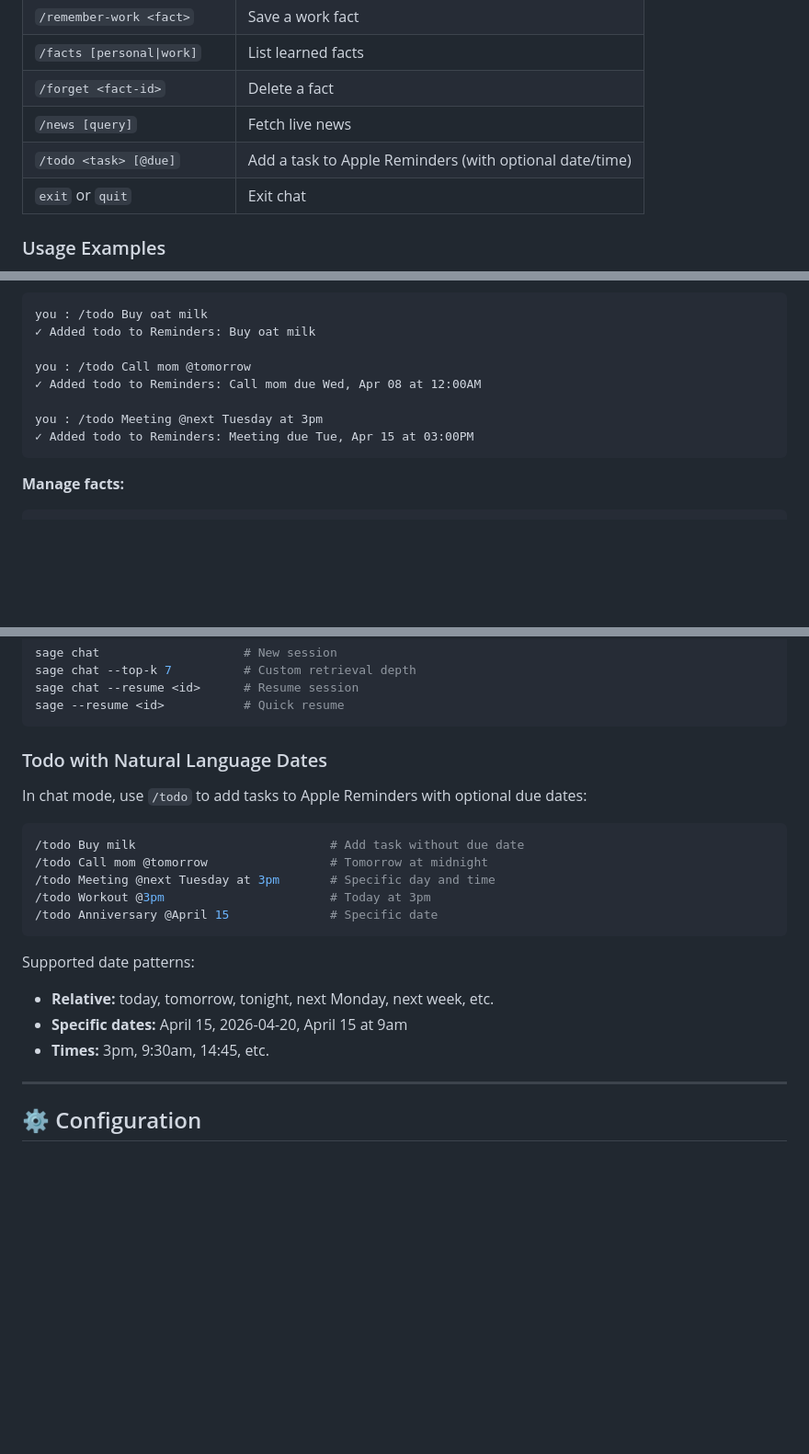
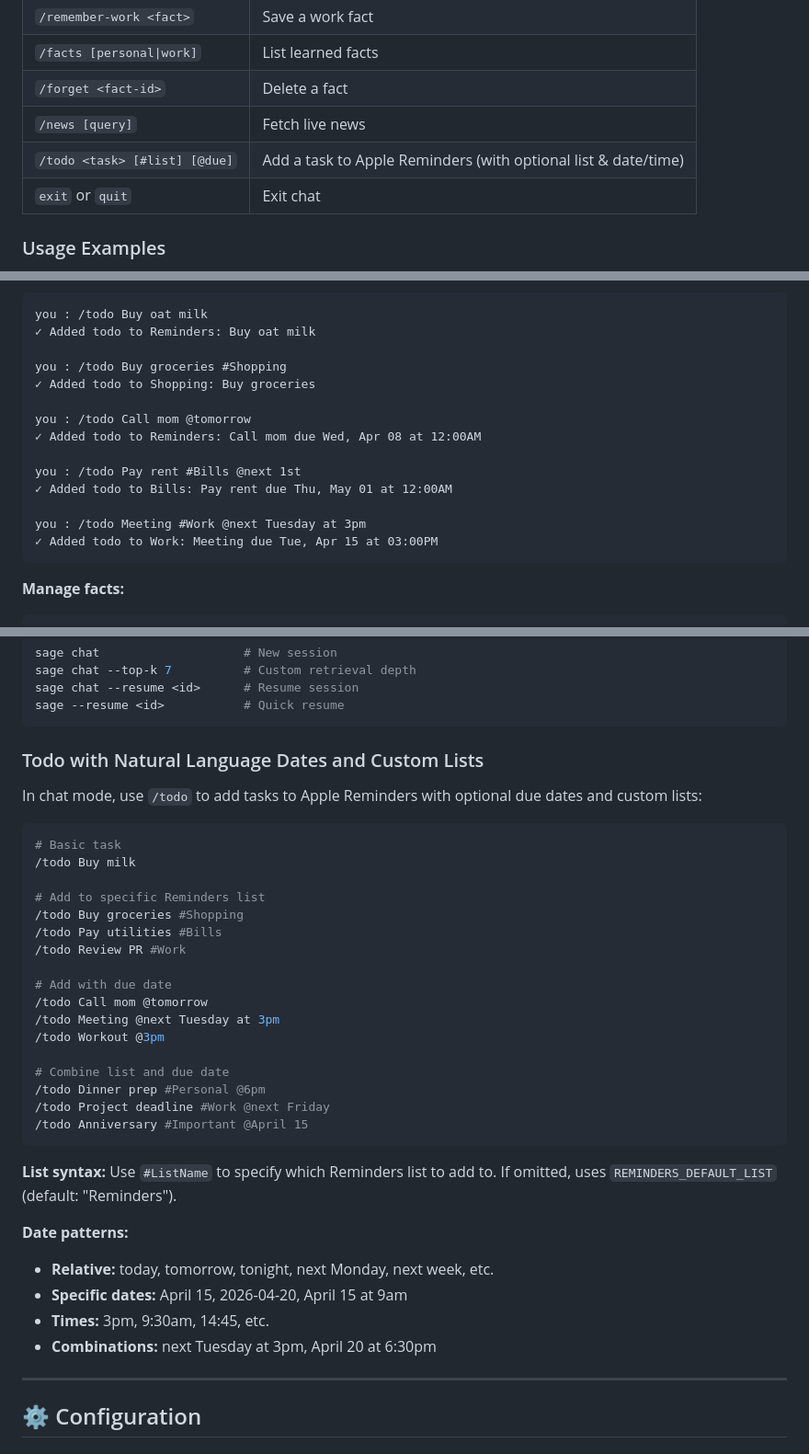
Before and after one commit to sankalpkulk06/personal-agent, a Markdown page: README.md, 3 parts joined by grey strips. Shown at 92% size. Drawn GitHub-style; blank space fills up the shorter version.

Commit message:
docs: document custom Reminders list support for /todo command
Added comprehensive documentation for the new #list feature:
- Updated Apple Reminders feature description
- Enhanced \"Todo with Natural Language Dates\" section to \"Todo with Natural Language Dates and Custom Lists\"
- Added list syntax explanation
- Updated chat commands table with [#list] syntax
- Added examples showing list usage: #Shopping, #Bills, #Work
- Expanded usage examples with list combinations
- Document list precedence: explicit list > REMINDERS_DEFAULT_LIST

Users can now organize todos across multiple Reminders lists directly from chat.

Co-Authored-By: Claude Haiku 4.5 <noreply@anthropic.com>

````diff
--- a/README.md
+++ b/README.md
@@ -135,7 +136,7 @@ sage --resume <session-id>  # Shortcut
 | `/facts [personal\|work]` | List learned facts |
 | `/forget <fact-id>` | Delete a fact |
 | `/news [query]` | Fetch live news |
-| `/todo <task> [@due]` | Add a task to Apple Reminders (with optional date/time) |
+| `/todo <task> [#list] [@due]` | Add a task to Apple Reminders (with optional list & date/time) |
 | `exit` or `quit` | Exit chat |
 
 ### Usage Examples
@@ -182,11 +183,17 @@ document sources:
 you : /todo Buy oat milk
 ✓ Added todo to Reminders: Buy oat milk
 
+you : /todo Buy groceries #Shopping
+✓ Added todo to Shopping: Buy groceries
+
 you : /todo Call mom @tomorrow
 ✓ Added todo to Reminders: Call mom due Wed, Apr 08 at 12:00AM
 
-you : /todo Meeting @next Tuesday at 3pm
-✓ Added todo to Reminders: Meeting due Tue, Apr 15 at 03:00PM
+you : /todo Pay rent #Bills @next 1st
+✓ Added todo to Bills: Pay rent due Thu, May 01 at 12:00AM
+
+you : /todo Meeting #Work @next Tuesday at 3pm
+✓ Added todo to Work: Meeting due Tue, Apr 15 at 03:00PM
 ```
 
 **Manage facts:**
@@ -247,22 +254,37 @@ sage chat --resume <id>      # Resume session
 sage --resume <id>           # Quick resume
 ```
 
-### Todo with Natural Language Dates
+### Todo with Natural Language Dates and Custom Lists
 
-In chat mode, use `/todo` to add tasks to Apple Reminders with optional due dates:
+In chat mode, use `/todo` to add tasks to Apple Reminders with optional due dates and custom lists:
 
 ```bash
-/todo Buy milk                           # Add task without due date
-/todo Call mom @tomorrow                 # Tomorrow at midnight
-/todo Meeting @next Tuesday at 3pm       # Specific day and time
-/todo Workout @3pm                       # Today at 3pm
-/todo Anniversary @April 15              # Specific date
+# Basic task
+/todo Buy milk
+
+# Add to specific Reminders list
+/todo Buy groceries #Shopping
+/todo Pay utilities #Bills
+/todo Review PR #Work
+
+# Add with due date
+/todo Call mom @tomorrow
+/todo Meeting @next Tuesday at 3pm
+/todo Workout @3pm
+
+# Combine list and due date
+/todo Dinner prep #Personal @6pm
+/todo Project deadline #Work @next Friday
+/todo Anniversary #Important @April 15
 ```
 
-Supported date patterns:
+**List syntax:** Use `#ListName` to specify which Reminders list to add to. If omitted, uses `REMINDERS_DEFAULT_LIST` (default: "Reminders").
+
+**Date patterns:**
 - **Relative:** today, tomorrow, tonight, next Monday, next week, etc.
 - **Specific dates:** April 15, 2026-04-20, April 15 at 9am
 - **Times:** 3pm, 9:30am, 14:45, etc.
+- **Combinations:** next Tuesday at 3pm, April 20 at 6:30pm
 
 ---
 
````
Also changed, not shown: other parts of README.md (+1 -0 lines).
